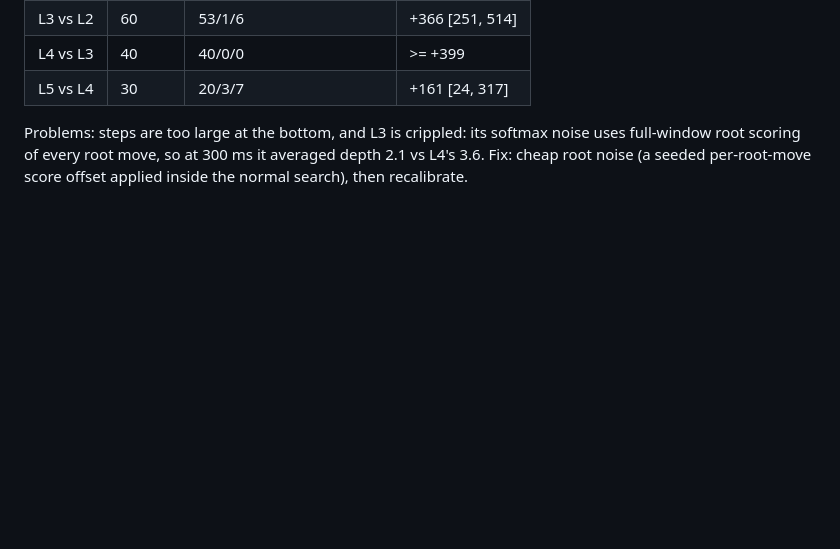
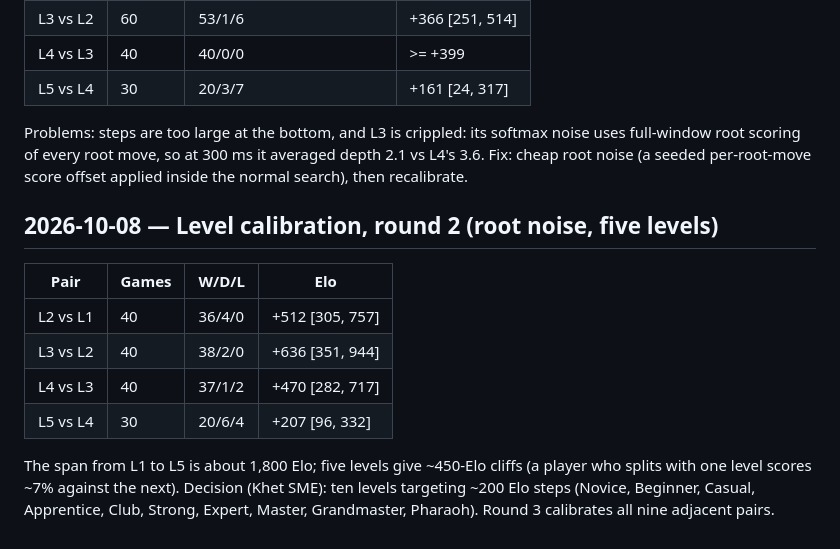
Before and after one commit to dandailey/khet, a Markdown page: docs/TUNING_LOG.md, the part around the change. Rendered like a GitHub page; blank space fills up the shorter version.

Commit message:
Tuning log: calibration round 2, move to ten levels
Review tier: 2 (docs)

Co-Authored-By: Claude Opus 5.5 <noreply@anthropic.com>
Claude-Session: https://claude.ai/code/session_011sJi3Rsrw4NZ8Ca3CwVEBJ

```diff
--- a/docs/TUNING_LOG.md
+++ b/docs/TUNING_LOG.md
@@ -69,3 +69,17 @@ Adjacent-level matches, 2 workers, loaded host (`tools/calibrate-levels.sh`):
 Problems: steps are too large at the bottom, and L3 is crippled: its softmax noise uses full-window root
 scoring of every root move, so at 300 ms it averaged depth 2.1 vs L4's 3.6. Fix: cheap root noise (a seeded
 per-root-move score offset applied inside the normal search), then recalibrate.
+
+## 2026-10-08 — Level calibration, round 2 (root noise, five levels)
+
+| Pair | Games | W/D/L | Elo |
+|---|---|---|---|
+| L2 vs L1 | 40 | 36/4/0 | +512 [305, 757] |
+| L3 vs L2 | 40 | 38/2/0 | +636 [351, 944] |
+| L4 vs L3 | 40 | 37/1/2 | +470 [282, 717] |
+| L5 vs L4 | 30 | 20/6/4 | +207 [96, 332] |
+
+The span from L1 to L5 is about 1,800 Elo; five levels give ~450-Elo cliffs (a player who splits with one
+level scores ~7% against the next). Decision (Khet SME): ten levels targeting ~200 Elo steps
+(Novice, Beginner, Casual, Apprentice, Club, Strong, Expert, Master, Grandmaster, Pharaoh). Round 3 calibrates
+all nine adjacent pairs.
```
